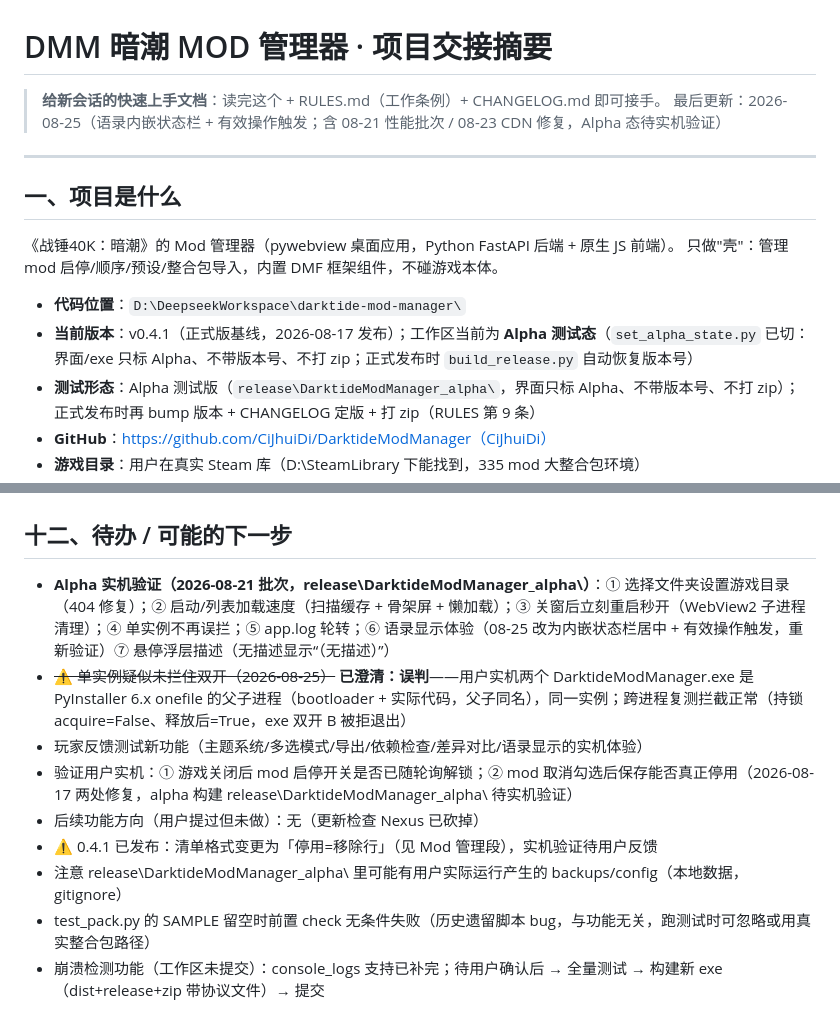
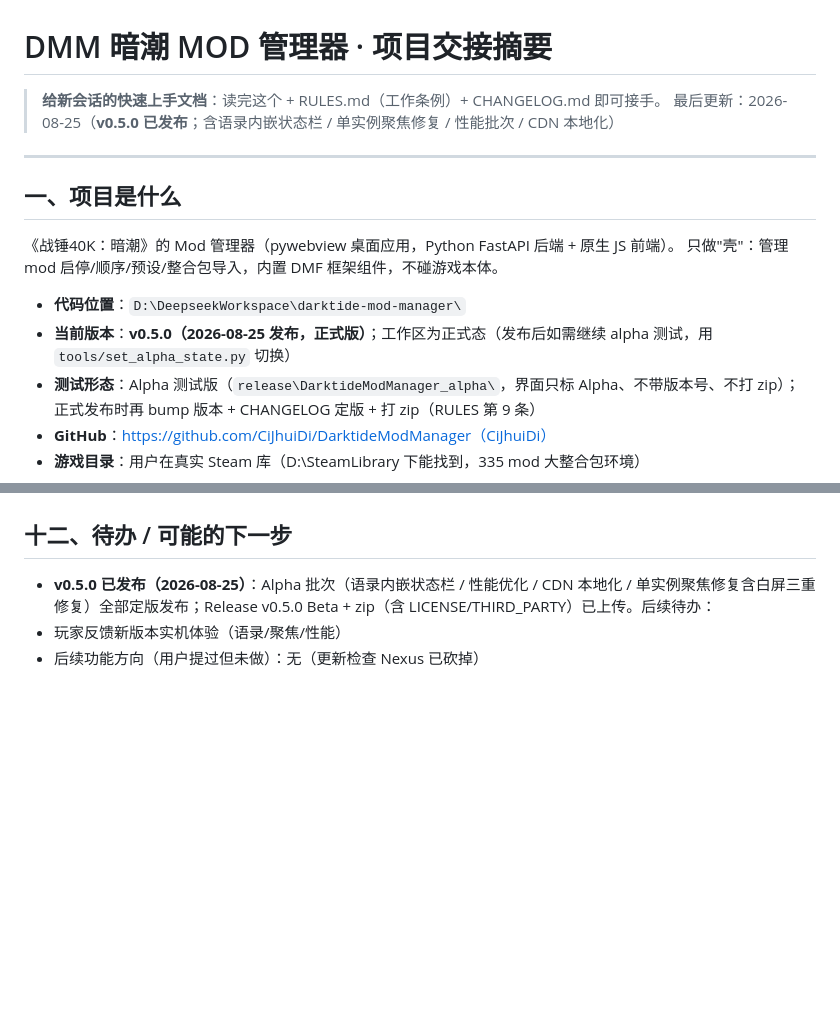
Before and after one commit to CiJhuiDi/DarktideModManager, a Markdown page: PROJECT_HANDOFF.md, 2 parts joined by grey strips. GitHub-like rendering; blank space fills up the shorter version.

Commit message:
docs: PROJECT_HANDOFF 更新 v0.5.0 发布状态

```diff
--- a/PROJECT_HANDOFF.md
+++ b/PROJECT_HANDOFF.md
@@ -1,7 +1,7 @@
 # DMM 暗潮 MOD 管理器 · 项目交接摘要
 
 > **给新会话的快速上手文档**：读完这个 + RULES.md（工作条例）+ CHANGELOG.md 即可接手。
-> 最后更新：2026-08-25（语录内嵌状态栏 + 有效操作触发；含 08-21 性能批次 / 08-23 CDN 修复，Alpha 态待实机验证）
+> 最后更新：2026-08-25（**v0.5.0 已发布**；含语录内嵌状态栏 / 单实例聚焦修复 / 性能批次 / CDN 本地化）
 
 ---
 
@@ -11,7 +11,7 @@
 只做"壳"：管理 mod 启停/顺序/预设/整合包导入，内置 DMF 框架组件，不碰游戏本体。
 
 - **代码位置**：`D:\DeepseekWorkspace\darktide-mod-manager\`
-- **当前版本**：v0.4.1（正式版基线，2026-08-17 发布）；工作区当前为 **Alpha 测试态**（`set_alpha_state.py` 已切：界面/exe 只标 Alpha、不带版本号、不打 zip；正式发布时 `build_release.py` 自动恢复版本号）
+- **当前版本**：**v0.5.0（2026-08-25 发布，正式版）**；工作区为正式态（发布后如需继续 alpha 测试，用 `tools/set_alpha_state.py` 切换）
 - **测试形态**：Alpha 测试版（`release\DarktideModManager_alpha\`，界面只标 Alpha、不带版本号、不打 zip）；
   正式发布时再 bump 版本 + CHANGELOG 定版 + 打 zip（RULES 第 9 条）
 - **GitHub**：https://github.com/CiJhuiDi/DarktideModManager（CiJhuiDi）
@@ -218,12 +218,6 @@ RULES.md             # ← 工作条例在 workspace，不在项目里！
 
 ## 十二、待办 / 可能的下一步
 
-- **Alpha 实机验证（2026-08-21 批次，release\DarktideModManager_alpha\）**：① 选择文件夹设置游戏目录（404 修复）；② 启动/列表加载速度（扫描缓存 + 骨架屏 + 懒加载）；③ 关窗后立刻重启秒开（WebView2 子进程清理）；④ 单实例不再误拦；⑤ app.log 轮转；⑥ 语录显示体验（08-25 改为内嵌状态栏居中 + 有效操作触发，重新验证）⑦ 悬停浮层描述（无描述显示“（无描述）”）
-- ~~⚠️ 单实例疑似未拦住双开（2026-08-25）~~ **已澄清：误判**——用户实机两个 DarktideModManager.exe 是 PyInstaller 6.x onefile 的父子进程（bootloader + 实际代码，父子同名），同一实例；跨进程复测拦截正常（持锁 acquire=False、释放后=True，exe 双开 B 被拒退出）
-- 玩家反馈测试新功能（主题系统/多选模式/导出/依赖检查/差异对比/语录显示的实机体验）
-- 验证用户实机：① 游戏关闭后 mod 启停开关是否已随轮询解锁；② mod 取消勾选后保存能否真正停用（2026-08-17 两处修复，alpha 构建 release\DarktideModManager_alpha\ 待实机验证）
+- **v0.5.0 已发布（2026-08-25）**：Alpha 批次（语录内嵌状态栏 / 性能优化 / CDN 本地化 / 单实例聚焦修复含白屏三重修复）全部定版发布；Release v0.5.0 Beta + zip（含 LICENSE/THIRD_PARTY）已上传。后续待办：
+- 玩家反馈新版本实机体验（语录/聚焦/性能）
 - 后续功能方向（用户提过但未做）：无（更新检查 Nexus 已砍掉）
-- ⚠️ 0.4.1 已发布：清单格式变更为「停用=移除行」（见 Mod 管理段），实机验证待用户反馈
-- 注意 release\DarktideModManager_alpha\ 里可能有用户实际运行产生的 backups/config（本地数据，gitignore）
-- test_pack.py 的 SAMPLE 留空时前置 check 无条件失败（历史遗留脚本 bug，与功能无关，跑测试时可忽略或用真实整合包路径）
-- 崩溃检测功能（工作区未提交）：console_logs 支持已补完；待用户确认后 → 全量测试 → 构建新 exe（dist+release+zip 带协议文件）→ 提交
```
